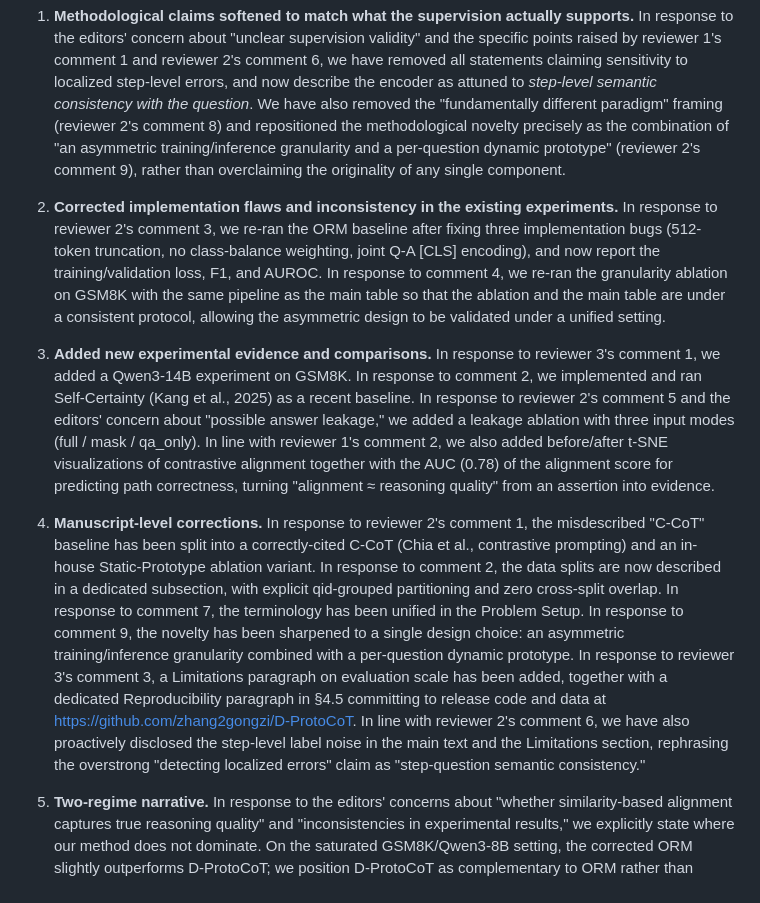
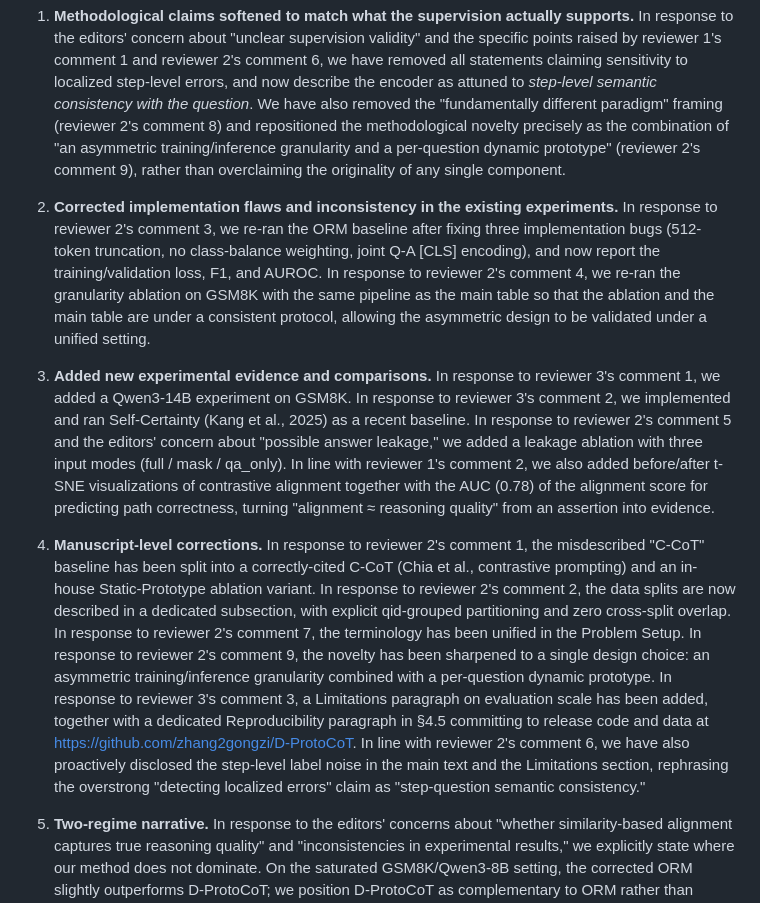
Before and after one commit to zhang2gongzi/C-CoT-Contrastive-Chain-of-Thought-Enhancing-LLM-Reasoning-via-Contrastive-Representation-Alignment, a Markdown page: reviewer/revision_notes.md, the part around one of its changes. GitHub-like rendering.

```diff
--- a/reviewer/revision_notes.md
+++ b/reviewer/revision_notes.md
@@ -52,11 +52,11 @@ We sincerely thank the editors for the opportunity to revise and for the acknowl
 
 1. **Methodological claims softened to match what the supervision actually supports.** In response to the editors' concern about "unclear supervision validity" and the specific points raised by reviewer 1's comment 1 and reviewer 2's comment 6, we have removed all statements claiming sensitivity to localized step-level errors, and now describe the encoder as attuned to *step-level semantic consistency with the question*. We have also removed the "fundamentally different paradigm" framing (reviewer 2's comment 8) and repositioned the methodological novelty precisely as the combination of "an asymmetric training/inference granularity and a per-question dynamic prototype" (reviewer 2's comment 9), rather than overclaiming the originality of any single component.
 
-2. **Corrected implementation flaws and inconsistency in the existing experiments.** In response to reviewer 2's comment 3, we re-ran the ORM baseline after fixing three implementation bugs (512-token truncation, no class-balance weighting, joint Q-A [CLS] encoding), and now report the training/validation loss, F1, and AUROC. In response to comment 4, we re-ran the granularity ablation on GSM8K with the same pipeline as the main table so that the ablation and the main table are under a consistent protocol, allowing the asymmetric design to be validated under a unified setting.
+2. **Corrected implementation flaws and inconsistency in the existing experiments.** In response to reviewer 2's comment 3, we re-ran the ORM baseline after fixing three implementation bugs (512-token truncation, no class-balance weighting, joint Q-A [CLS] encoding), and now report the training/validation loss, F1, and AUROC. In response to reviewer 2's comment 4, we re-ran the granularity ablation on GSM8K with the same pipeline as the main table so that the ablation and the main table are under a consistent protocol, allowing the asymmetric design to be validated under a unified setting.
 
-3. **Added new experimental evidence and comparisons.** In response to reviewer 3's comment 1, we added a Qwen3-14B experiment on GSM8K. In response to comment 2, we implemented and ran Self-Certainty (Kang et al., 2025) as a recent baseline. In response to reviewer 2's comment 5 and the editors' concern about "possible answer leakage," we added a leakage ablation with three input modes (full / mask / qa_only). In line with reviewer 1's comment 2, we also added before/after t-SNE visualizations of contrastive alignment together with the AUC (0.78) of the alignment score for predicting path correctness, turning "alignment ≈ reasoning quality" from an assertion into evidence.
+3. **Added new experimental evidence and comparisons.** In response to reviewer 3's comment 1, we added a Qwen3-14B experiment on GSM8K. In response to reviewer 3's comment 2, we implemented and ran Self-Certainty (Kang et al., 2025) as a recent baseline. In response to reviewer 2's comment 5 and the editors' concern about "possible answer leakage," we added a leakage ablation with three input modes (full / mask / qa_only). In line with reviewer 1's comment 2, we also added before/after t-SNE visualizations of contrastive alignment together with the AUC (0.78) of the alignment score for predicting path correctness, turning "alignment ≈ reasoning quality" from an assertion into evidence.
 
-4. **Manuscript-level corrections.** In response to reviewer 2's comment 1, the misdescribed "C-CoT" baseline has been split into a correctly-cited C-CoT (Chia et al., contrastive prompting) and an in-house Static-Prototype ablation variant. In response to comment 2, the data splits are now described in a dedicated subsection, with explicit qid-grouped partitioning and zero cross-split overlap. In response to comment 7, the terminology has been unified in the Problem Setup. In response to comment 9, the novelty has been sharpened to a single design choice: an asymmetric training/inference granularity combined with a per-question dynamic prototype. In response to reviewer 3's comment 3, a Limitations paragraph on evaluation scale has been added, together with a dedicated Reproducibility paragraph in §4.5 committing to release code and data at <https://github.com/zhang2gongzi/D-ProtoCoT>. In line with reviewer 2's comment 6, we have also proactively disclosed the step-level label noise in the main text and the Limitations section, rephrasing the overstrong "detecting localized errors" claim as "step-question semantic consistency."
+4. **Manuscript-level corrections.** In response to reviewer 2's comment 1, the misdescribed "C-CoT" baseline has been split into a correctly-cited C-CoT (Chia et al., contrastive prompting) and an in-house Static-Prototype ablation variant. In response to reviewer 2's comment 2, the data splits are now described in a dedicated subsection, with explicit qid-grouped partitioning and zero cross-split overlap. In response to reviewer 2's comment 7, the terminology has been unified in the Problem Setup. In response to reviewer 2's comment 9, the novelty has been sharpened to a single design choice: an asymmetric training/inference granularity combined with a per-question dynamic prototype. In response to reviewer 3's comment 3, a Limitations paragraph on evaluation scale has been added, together with a dedicated Reproducibility paragraph in §4.5 committing to release code and data at <https://github.com/zhang2gongzi/D-ProtoCoT>. In line with reviewer 2's comment 6, we have also proactively disclosed the step-level label noise in the main text and the Limitations section, rephrasing the overstrong "detecting localized errors" claim as "step-question semantic consistency."
 
 5. **Two-regime narrative.** In response to the editors' concerns about "whether similarity-based alignment captures true reasoning quality" and "inconsistencies in experimental results," we explicitly state where our method does not dominate. On the saturated GSM8K/Qwen3-8B setting, the corrected ORM slightly outperforms D-ProtoCoT; we position D-ProtoCoT as complementary to ORM rather than uniformly superior, and characterize the two regimes (saturated vs. low-resource) in which each method is preferable. On Qwen3-14B, GSM8K approaches saturation and the margin over Self-Consistency narrows; we report this transparently and analyze it as benchmark saturation rather than a limitation of the method. In line with reviewer 1's comment 3, we also added a four-axis analysis showing that "selection does not favor shallow paths" (lexical overlap, reasoning depth, semantics-vs-wording correlation, alignment-to-correctness AUC).
 
```
Also changed, not shown: other parts of reviewer/revision_notes.md (+38 -38 lines).
